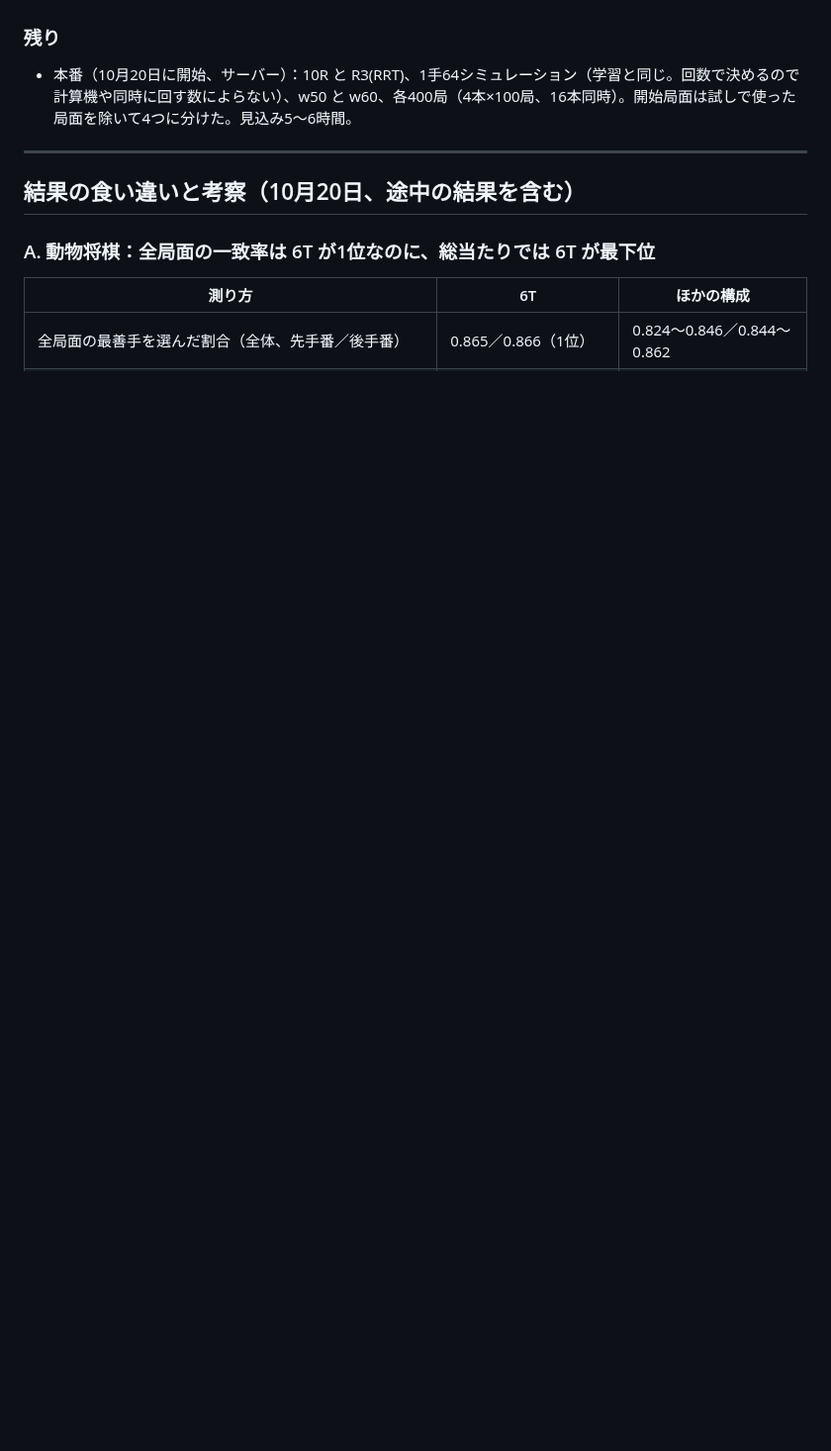
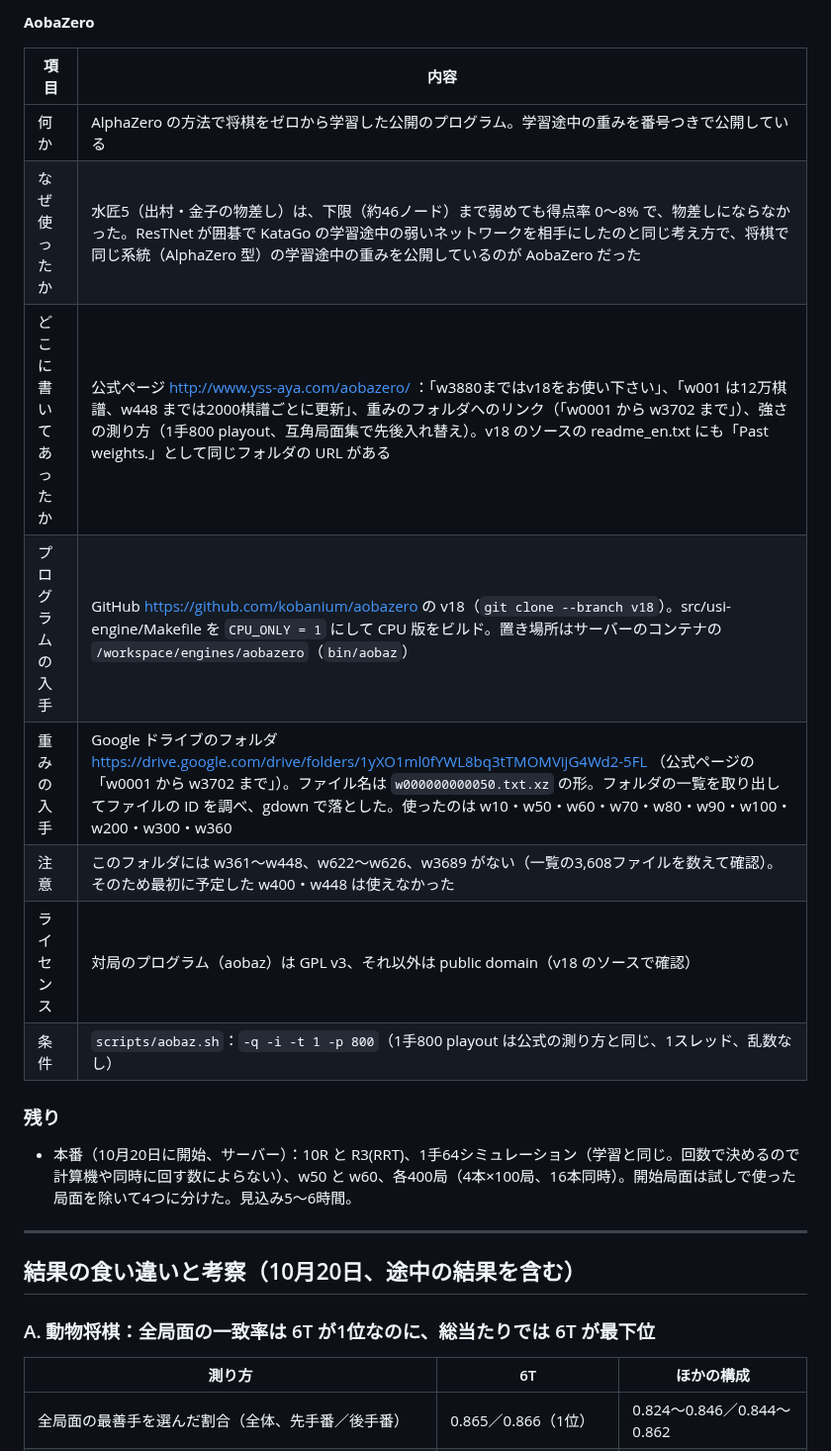
Before and after one commit to riririnn/restnet, a Markdown page: mdfolder/meeting_2026-10-18.md, the part around one of its changes. Shown at 99% size. Drawn GitHub-style; blank space fills up the shorter version.

Commit message:
docs: add where the openings and AobaZero came from to the meeting notes
Co-Authored-By: Claude Opus 5.5 <noreply@anthropic.com>

```diff
--- a/mdfolder/meeting_2026-10-18.md
+++ b/mdfolder/meeting_2026-10-18.md
@@ -155,3 +169,15 @@ ResTNet が KataGo の学習途中のモデルを参照の相手にしたのと
+**AobaZero**
+
+| 項目 | 内容 |
+|---|---|
+| 何か | AlphaZero の方法で将棋をゼロから学習した公開のプログラム。学習途中の重みを番号つきで公開している |
+| なぜ使ったか | 水匠5（出村・金子の物差し）は、下限（約46ノード）まで弱めても得点率 0〜8% で、物差しにならなかった。ResTNet が囲碁で KataGo の学習途中の弱いネットワークを相手にしたのと同じ考え方で、将棋で同じ系統（AlphaZero 型）の学習途中の重みを公開しているのが AobaZero だった |
+| どこに書いてあったか | 公式ページ http://www.yss-aya.com/aobazero/ ：「w3880まではv18をお使い下さい」、「w001 は12万棋譜、w448 までは2000棋譜ごとに更新」、重みのフォルダへのリンク（「w0001 から w3702 まで」）、強さの測り方（1手800 playout、互角局面集で先後入れ替え）。v18 のソースの readme_en.txt にも「Past weights.」として同じフォルダの URL がある |
+| プログラムの入手 | GitHub https://github.com/kobanium/aobazero の v18（`git clone --branch v18`）。src/usi-engine/Makefile を `CPU_ONLY = 1` にして CPU 版をビルド。置き場所はサーバーのコンテナの `/workspace/engines/aobazero`（`bin/aobaz`） |
+| 重みの入手 | Google ドライブのフォルダ https://drive.google.com/drive/folders/1yXO1ml0fYWL8bq3tTMOMVijG4Wd2-5FL （公式ページの「w0001 から w3702 まで」）。ファイル名は `w000000000050.txt.xz` の形。フォルダの一覧を取り出してファイルの ID を調べ、gdown で落とした。使ったのは w10・w50・w60・w70・w80・w90・w100・w200・w300・w360 |
+| 注意 | このフォルダには w361〜w448、w622〜w626、w3689 がない（一覧の3,608ファイルを数えて確認）。そのため最初に予定した w400・w448 は使えなかった |
+| ライセンス | 対局のプログラム（aobaz）は GPL v3、それ以外は public domain（v18 のソースで確認） |
+| 条件 | `scripts/aobaz.sh`：`-q -i -t 1 -p 800`（1手800 playout は公式の測り方と同じ、1スレッド、乱数なし） |
 
 ### 残り
 
```
Also changed, not shown: other parts of mdfolder/meeting_2026-10-18.md (+14 -0 lines).
